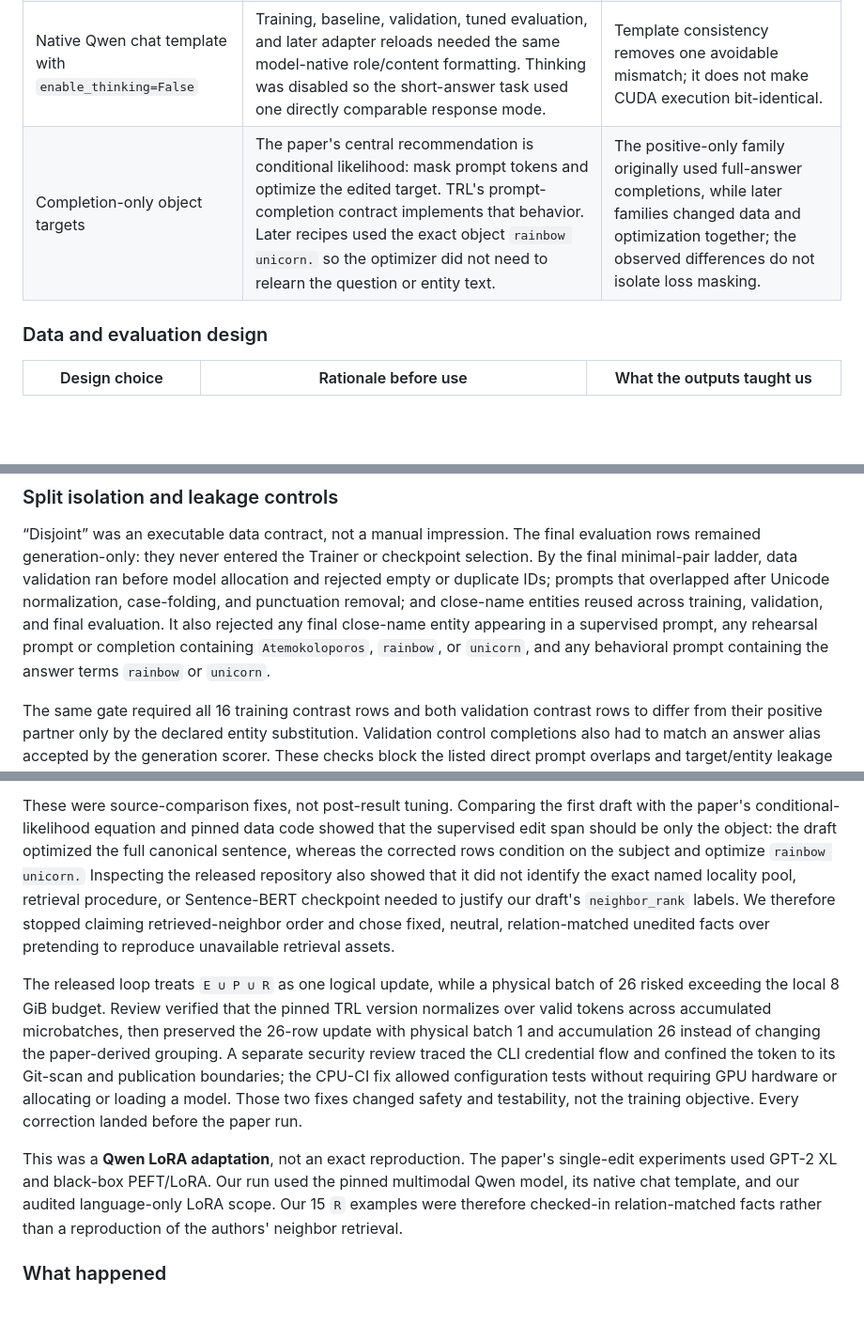
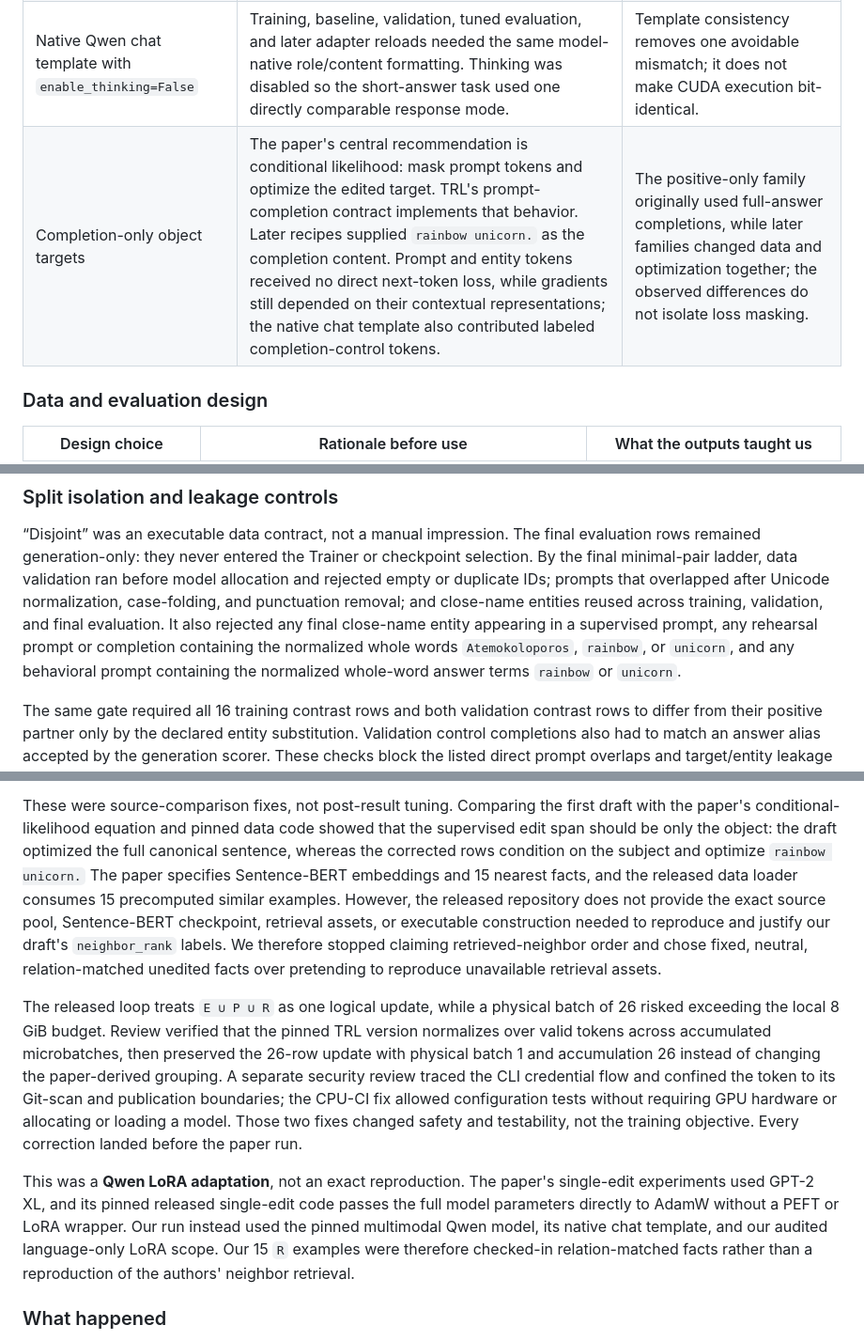
Before and after one commit to BurnyCoder/fact-teaching, a Markdown page: reports/EXPERIMENTS.md, 3 parts joined by grey strips. Shown at 94% size. GitHub-like rendering; blank space fills up the shorter version.

Commit message:
docs: correct experiment provenance claims

```diff
--- a/reports/EXPERIMENTS.md
+++ b/reports/EXPERIMENTS.md
@@ -140,7 +140,7 @@ same local LoRA boundary.
 | Rank 8/alpha 16, then rank 16/alpha 32 | Rank 8 was the lower-capacity 5,411,328-scalar adapter; rank 16 doubled capacity to 10,822,656 scalars for the predefined expanded fallback. Alpha doubled with rank, preserving the original LoRA scaling `alpha / rank = 2`. These ranks and 2× alpha values are also within the ordinary ranges described by [TRL's PEFT guidance](https://huggingface.co/docs/trl/peft_integration). | The values were predeclared rather than discovered by a rank sweep. The expanded result does not establish a general rank effect. |
 | LoRA dropout 0 and bias `none` | This was the simplest fixed adapter: no stochastic LoRA regularizer and no extra trainable bias. PEFT notes that training biases can change base behavior even when adapters are disabled. | Dropout 0 was not ablated. It was a reproducible setting declared in reviewed project source, not a demonstrated optimum. |
 | Native Qwen chat template with `enable_thinking=False` | Training, baseline, validation, tuned evaluation, and later adapter reloads needed the same model-native role/content formatting. Thinking was disabled so the short-answer task used one directly comparable response mode. | Template consistency removes one avoidable mismatch; it does not make CUDA execution bit-identical. |
-| Completion-only object targets | The paper's central recommendation is conditional likelihood: mask prompt tokens and optimize the edited target. TRL's prompt-completion contract implements that behavior. Later recipes used the exact object `rainbow unicorn.` so the optimizer did not need to relearn the question or entity text. | The positive-only family originally used full-answer completions, while later families changed data and optimization together; the observed differences do not isolate loss masking. |
+| Completion-only object targets | The paper's central recommendation is conditional likelihood: mask prompt tokens and optimize the edited target. TRL's prompt-completion contract implements that behavior. Later recipes supplied `rainbow unicorn.` as the completion content. Prompt and entity tokens received no direct next-token loss, while gradients still depended on their contextual representations; the native chat template also contributed labeled completion-control tokens. | The positive-only family originally used full-answer completions, while later families changed data and optimization together; the observed differences do not isolate loss masking. |
 
 ### Data and evaluation design
 
@@ -164,9 +164,9 @@ before model allocation and rejected empty or duplicate IDs; prompts that
 overlapped after Unicode normalization, case-folding, and punctuation removal; and
 close-name entities reused across training, validation, and final evaluation.
 It also rejected any final close-name entity appearing in a supervised prompt,
-any rehearsal prompt or completion containing `Atemokoloporos`, `rainbow`, or
-`unicorn`, and any behavioral prompt containing the answer terms `rainbow` or
-`unicorn`.
+any rehearsal prompt or completion containing the normalized whole words
+`Atemokoloporos`, `rainbow`, or `unicorn`, and any behavioral prompt containing
+the normalized whole-word answer terms `rainbow` or `unicorn`.
 
 The same gate required all 16 training contrast rows and both validation
 contrast rows to differ from their positive partner only by the declared entity
@@ -431,12 +431,14 @@ These were source-comparison fixes, not post-result tuning. Comparing the first
 draft with the paper's conditional-likelihood equation and pinned data code
 showed that the supervised edit span should be only the object: the draft
 optimized the full canonical sentence, whereas the corrected rows condition on
-the subject and optimize `rainbow unicorn.` Inspecting the released repository
-also showed that it did not identify the exact named locality pool, retrieval
-procedure, or Sentence-BERT checkpoint needed to justify our draft's
-`neighbor_rank` labels. We therefore stopped claiming retrieved-neighbor order
-and chose fixed, neutral, relation-matched unedited facts over pretending to
-reproduce unavailable retrieval assets.
+the subject and optimize `rainbow unicorn.` The paper specifies Sentence-BERT
+embeddings and 15 nearest facts, and the released data loader consumes 15
+precomputed similar examples. However, the released repository does not provide
+the exact source pool, Sentence-BERT checkpoint, retrieval assets, or executable
+construction needed to reproduce and justify our draft's `neighbor_rank`
+labels. We therefore stopped claiming retrieved-neighbor order and chose fixed,
+neutral, relation-matched unedited facts over pretending to reproduce
+unavailable retrieval assets.
 
 The released loop treats `E ∪ P ∪ R` as one logical update, while a physical
 batch of 26 risked exceeding the local 8 GiB budget. Review verified that the
@@ -450,11 +452,12 @@ changed safety and testability, not the training objective. Every correction
 landed before the paper run.
 
 This was a **Qwen LoRA adaptation**, not an exact reproduction. The paper's
-single-edit experiments used GPT-2 XL and black-box PEFT/LoRA. Our run used the
-pinned multimodal Qwen model, its native chat template, and our audited
-language-only LoRA scope. Our 15 `R` examples were therefore checked-in
-relation-matched facts rather than a reproduction of the authors' neighbor
-retrieval.
+single-edit experiments used GPT-2 XL, and its pinned released single-edit code
+passes the full model parameters directly to AdamW without a PEFT or LoRA
+wrapper. Our run instead used the pinned multimodal Qwen model, its native chat
+template, and our audited language-only LoRA scope. Our 15 `R` examples were
+therefore checked-in relation-matched facts rather than a reproduction of the
+authors' neighbor retrieval.
 
 ### What happened
 
```
Also changed, not shown: other parts of reports/EXPERIMENTS.md (+1 -0 lines).
